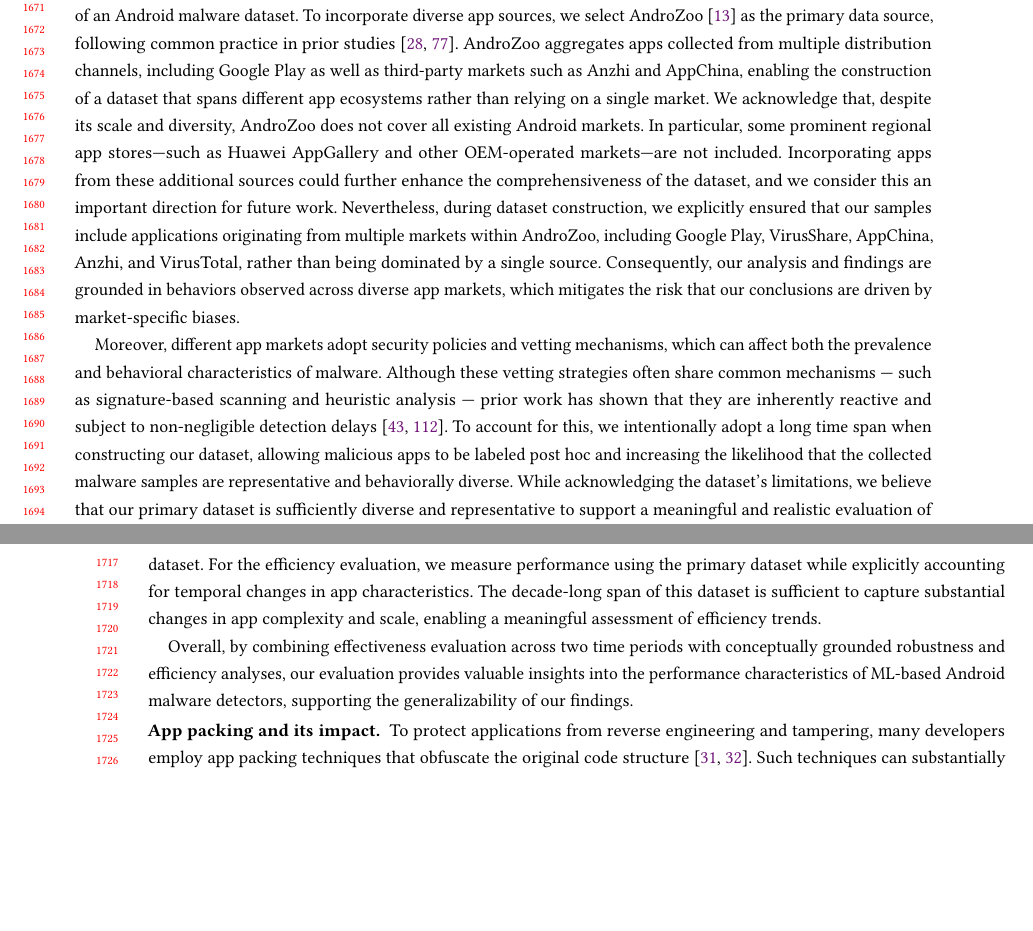
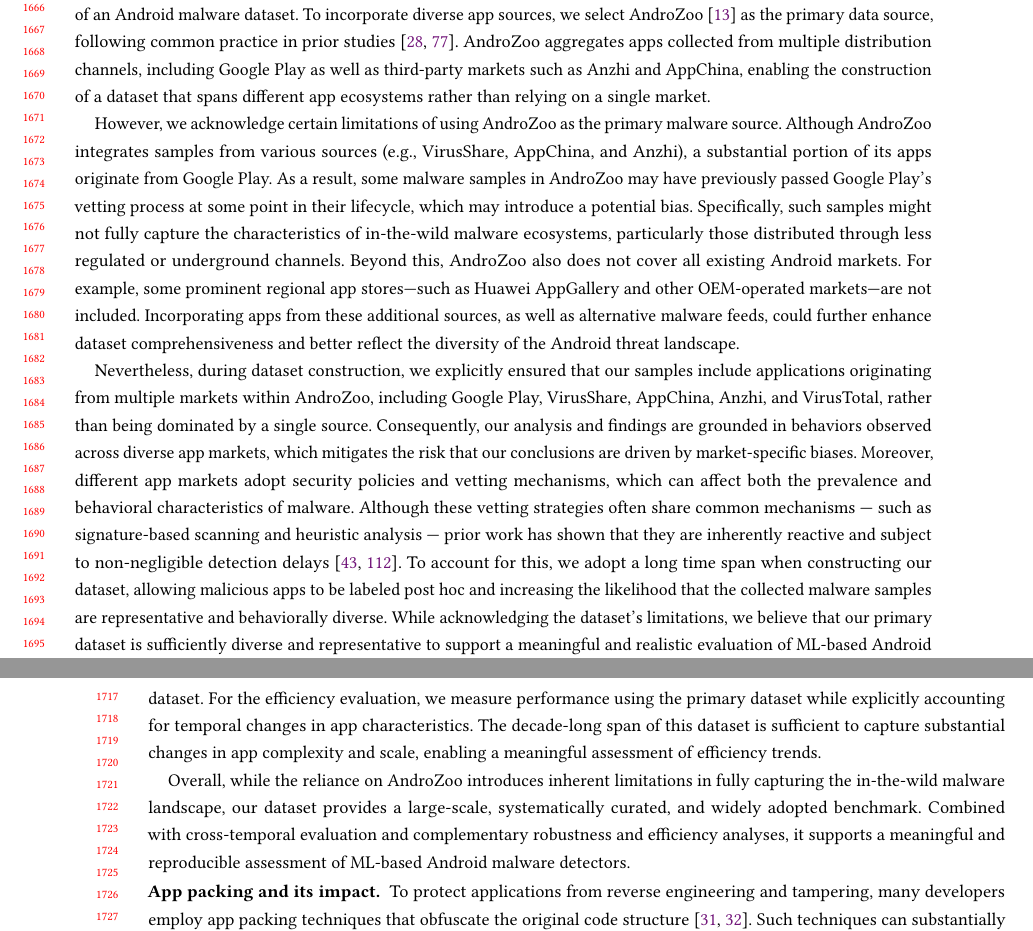
Before and after one commit to ljiahao/paper-android-benchmark, a LaTeX paper (main.tex, which reads tex/discussion.tex): two parts of pages 33 and 34 of 43, joined at a grey line, cut at the place of the change, the shorter picture padded with empty space. Compiled offline with pdfLaTeX.

Commit message:
camera ready

```diff
--- a/tex/discussion.tex
+++ b/tex/discussion.tex
@@ -29,15 +29,25 @@ This evolving trend highlights the importance of our study, seeking to provide a
 Including mobile apps from multiple markets is essential for improving the representativeness of an Android malware dataset.
 To incorporate diverse app sources, we select AndroZoo~\cite{allix2016androzoo} as the primary data source, following common practice in prior studies~\cite{chen2023continuous,pendlebury2019tesseract}.
 AndroZoo aggregates apps collected from multiple distribution channels, including Google Play as well as third-party markets such as Anzhi and AppChina, enabling the construction of a dataset that spans different app ecosystems rather than relying on a single market.
-We acknowledge that, despite its scale and diversity, AndroZoo does not cover all existing Android markets.
-In particular, some prominent regional app stores—such as Huawei AppGallery and other OEM-operated markets—are not included.
-Incorporating apps from these additional sources could further enhance the comprehensiveness of the dataset, and we consider this an important direction for future work.
+
+However, we acknowledge certain limitations of using AndroZoo as the primary malware source.
+Although AndroZoo integrates samples from various sources (e.g., VirusShare, AppChina, and Anzhi), a substantial portion of its apps originate from Google Play.
+As a result, some malware samples in AndroZoo may have previously passed Google Play's vetting process at some point in their lifecycle, which may introduce a potential bias.
+Specifically, such samples might not fully capture the characteristics of in-the-wild malware ecosystems, particularly those distributed through less regulated or underground channels.
+Beyond this, AndroZoo also does not cover all existing Android markets.
+For example, some prominent regional app stores—such as Huawei AppGallery and other OEM-operated markets—are not included.
+Incorporating apps from these additional sources, as well as alternative malware feeds, could further enhance dataset comprehensiveness and better reflect the diversity of the Android threat landscape.
+
+% We acknowledge that, despite its scale and diversity, AndroZoo does not cover all existing Android markets.
+% In particular, some prominent regional app stores—such as Huawei AppGallery and other OEM-operated markets—are not included.
+% Incorporating apps from these additional sources could further enhance the comprehensiveness of the dataset, and we consider this an important direction for future work.
+
 Nevertheless, during dataset construction, we explicitly ensured that our samples include applications originating from multiple markets within AndroZoo, including Google Play, VirusShare, AppChina, Anzhi, and VirusTotal, rather than being dominated by a single source.
 Consequently, our analysis and findings are grounded in behaviors observed across diverse app markets, which mitigates the risk that our conclusions are driven by market-specific biases.
-
+%
 Moreover, different app markets adopt security policies and vetting mechanisms, which can affect both the prevalence and behavioral characteristics of malware.
 Although these vetting strategies often share common mechanisms --- such as signature-based scanning and heuristic analysis --- prior work has shown that they are inherently reactive and subject to non-negligible detection delays~\cite{grace2012riskranker,zhou2012dissecting}.
-To account for this, we intentionally adopt a long time span when constructing our dataset, allowing malicious apps to be labeled post hoc and increasing the likelihood that the collected malware samples are representative and behaviorally diverse.
+To account for this, we adopt a long time span when constructing our dataset, allowing malicious apps to be labeled post hoc and increasing the likelihood that the collected malware samples are representative and behaviorally diverse.
 While acknowledging the dataset's limitations, we believe that our primary dataset is sufficiently diverse and representative to support a meaningful and realistic evaluation of ML-based Android malware detectors.
 
 We assess the performance of the selected Android malware detectors using two datasets collected over different time periods: a primary dataset spanning 2010-2020 and an additional dataset from 2021-2024. The additional dataset is used to evaluate effectiveness, allowing us to examine whether detection performance trends remain consistent across temporally distinct Android ecosystems.
@@ -47,7 +57,10 @@ We further examine performance variations across datasets from different time pe
 For the robustness evaluation, the results are conceptually insensitive to the specific time period of the dataset. In malware evolution experiments, the key requirement is that training samples precede testing samples temporally. For obfuscation and adversarial evaluations, robustness is assessed by applying controlled transformations to testing apps, which does not depend on the absolute collection years of the dataset.
 For the efficiency evaluation, we measure performance using the primary dataset while explicitly accounting for temporal changes in app characteristics. The decade-long span of this dataset is sufficient to capture substantial changes in app complexity and scale, enabling a meaningful assessment of efficiency trends.
 
-Overall, by combining effectiveness evaluation across two time periods with conceptually grounded robustness and efficiency analyses, our evaluation provides valuable insights into the performance characteristics of ML-based Android malware detectors, supporting the generalizability of our findings.
+Overall, while the reliance on AndroZoo introduces inherent limitations in fully capturing the in-the-wild malware landscape, our dataset provides a large-scale, systematically curated, and widely adopted benchmark.
+Combined with cross-temporal evaluation and complementary robustness and efficiency analyses, it supports a meaningful and reproducible assessment of ML-based Android malware detectors.
+
+% Overall, by combining effectiveness evaluation across two time periods with conceptually grounded robustness and efficiency analyses, our evaluation provides valuable insights into the performance characteristics of ML-based Android malware detectors, supporting the generalizability of our findings.
 
 \bulletpoint{App packing and its impact}
 To protect applications from reverse engineering and tampering, many developers employ app packing techniques that obfuscate the original code structure~\cite{dong2022did,duan2018things}.
```
Also changed, not shown: tex/conclusion.tex (+4 -1 lines), tex/evaluation.tex (+13 -11 lines).
